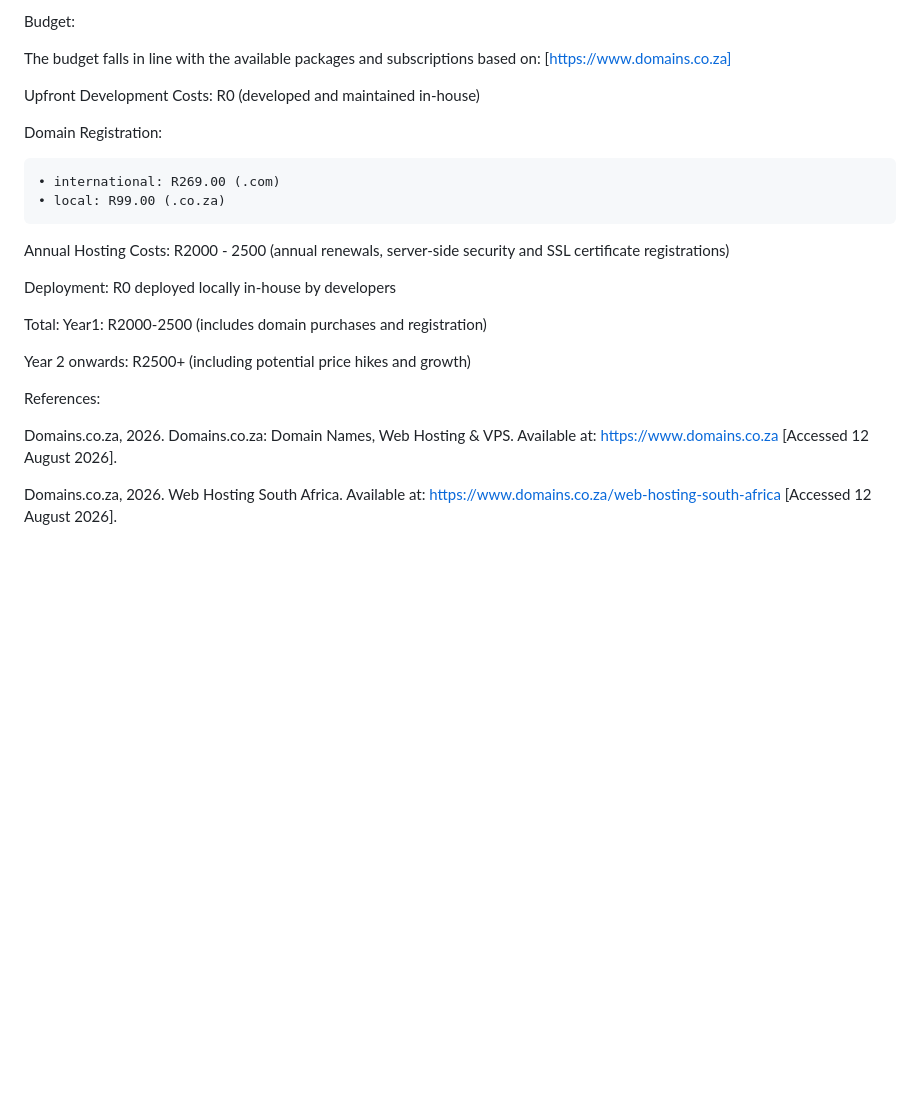
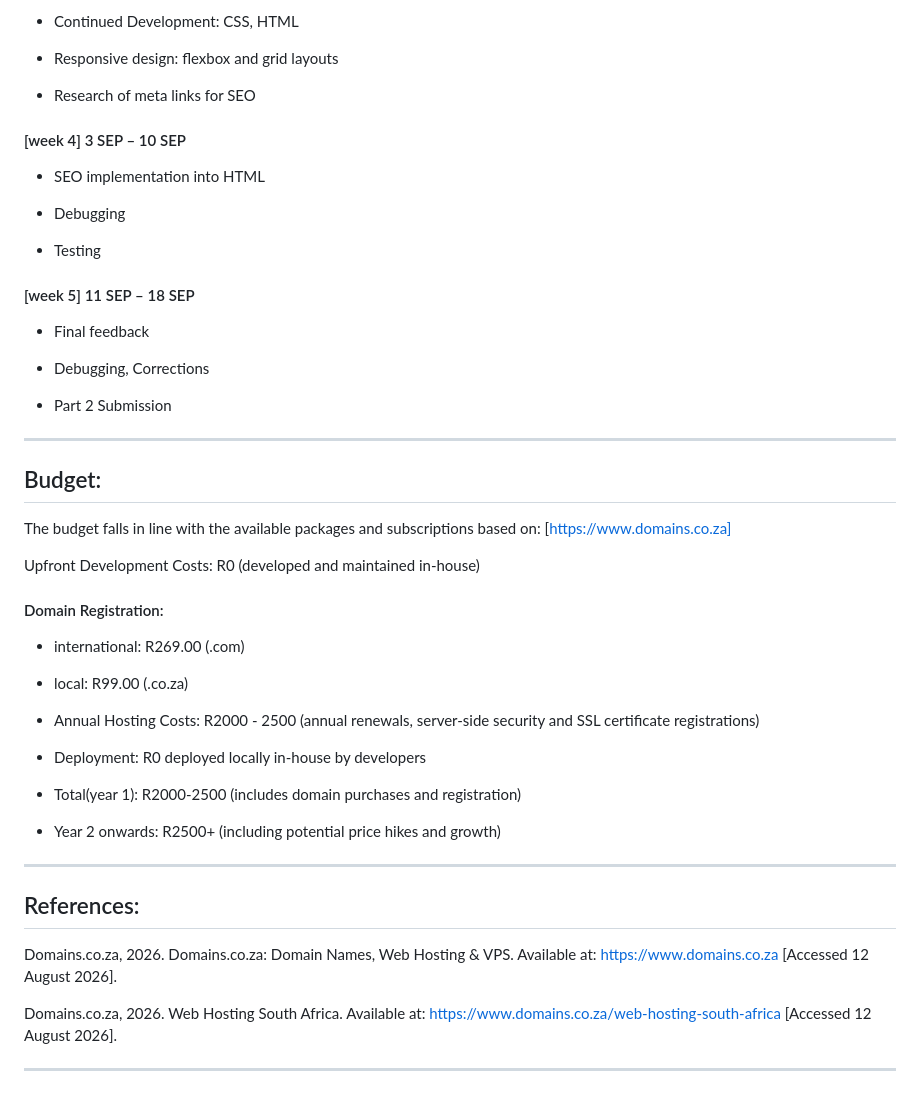
Before and after one commit to Tiisetso2004/WEDE_5020_SummativeProject, a Markdown page: README.md, the part around one of its changes. Rendered like a GitHub page; blank space fills up the shorter version.

```diff
--- a/README.md
+++ b/README.md
@@ -78,26 +80,55 @@ Timeline and Milestones:
 
-Budget:
+- Continued Development: CSS, HTML
+
+- Responsive design: flexbox and grid layouts
+
+- Research of meta links for SEO
+
+#### [week 4] 3 SEP – 10 SEP
+
+- SEO implementation into HTML
+
+- Debugging
+
+- Testing
+
+#### [week 5] 11 SEP – 18 SEP
+
+- Final feedback
+
+- Debugging, Corrections
+
+- Part 2 Submission
+
+---
+
+## Budget:
 
 The budget falls in line with the available packages and subscriptions based on: [https://www.domains.co.za]
 
 Upfront Development Costs: R0 (developed and maintained in-house)
 
-Domain Registration:
+#### Domain Registration:
 
-    • international: R269.00 (.com)
-    • local: R99.00 (.co.za)
+- international: R269.00 (.com)
 
-Annual Hosting Costs:  R2000 - 2500 (annual renewals, server-side security
+- local: R99.00 (.co.za)
+
+- Annual Hosting Costs:  R2000 - 2500 (annual renewals, server-side security
 and SSL certificate registrations)
 
-Deployment: R0 deployed locally in-house by developers
+- Deployment: R0 deployed locally in-house by developers
 
-Total: Year1: R2000-2500 (includes domain purchases  and registration)
+- Total(year 1): R2000-2500 (includes domain purchases  and registration)
 
-Year 2 onwards: R2500+  (including potential price hikes and growth)
+- Year 2 onwards: R2500+  (including potential price hikes and growth)
 
-References:
+---
+
+## References:
 
 Domains.co.za, 2026. Domains.co.za: Domain Names, Web Hosting & VPS. Available at: https://www.domains.co.za [Accessed 12 August 2026].
 
 Domains.co.za, 2026. Web Hosting South Africa. Available at: https://www.domains.co.za/web-hosting-south-africa [Accessed 12 August 2026].
+
+---
```
Also changed, not shown: other parts of README.md (+43 -41 lines).
